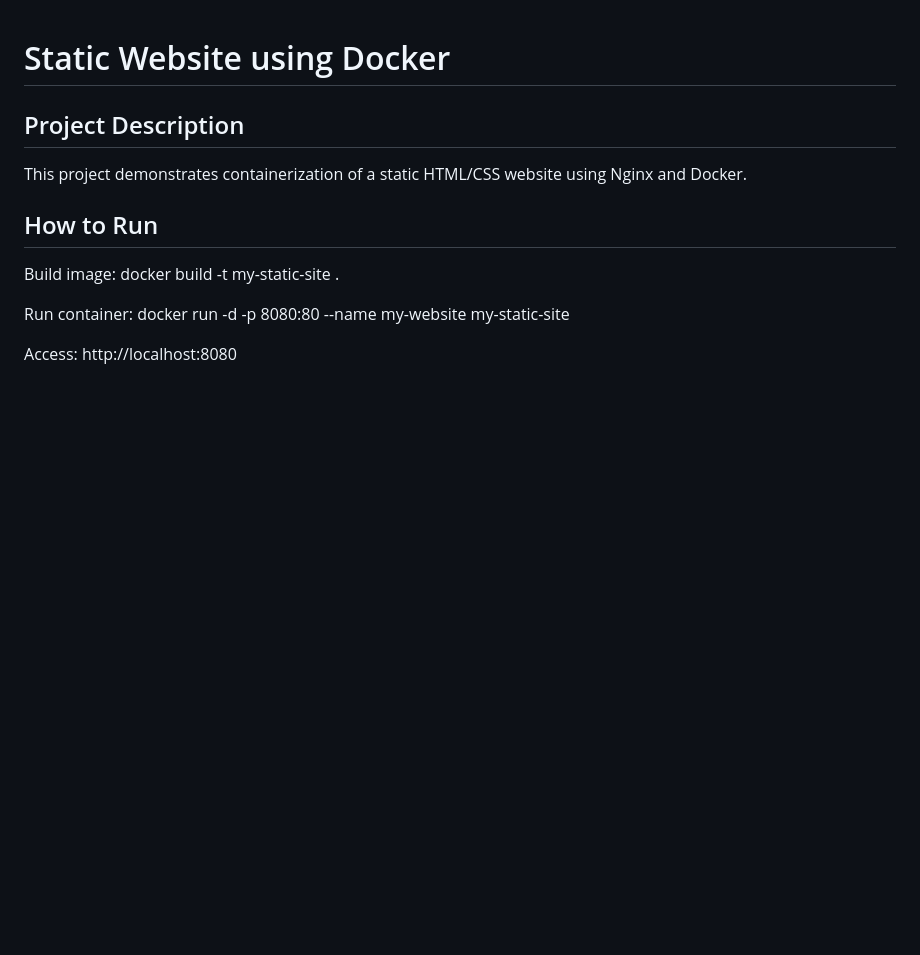
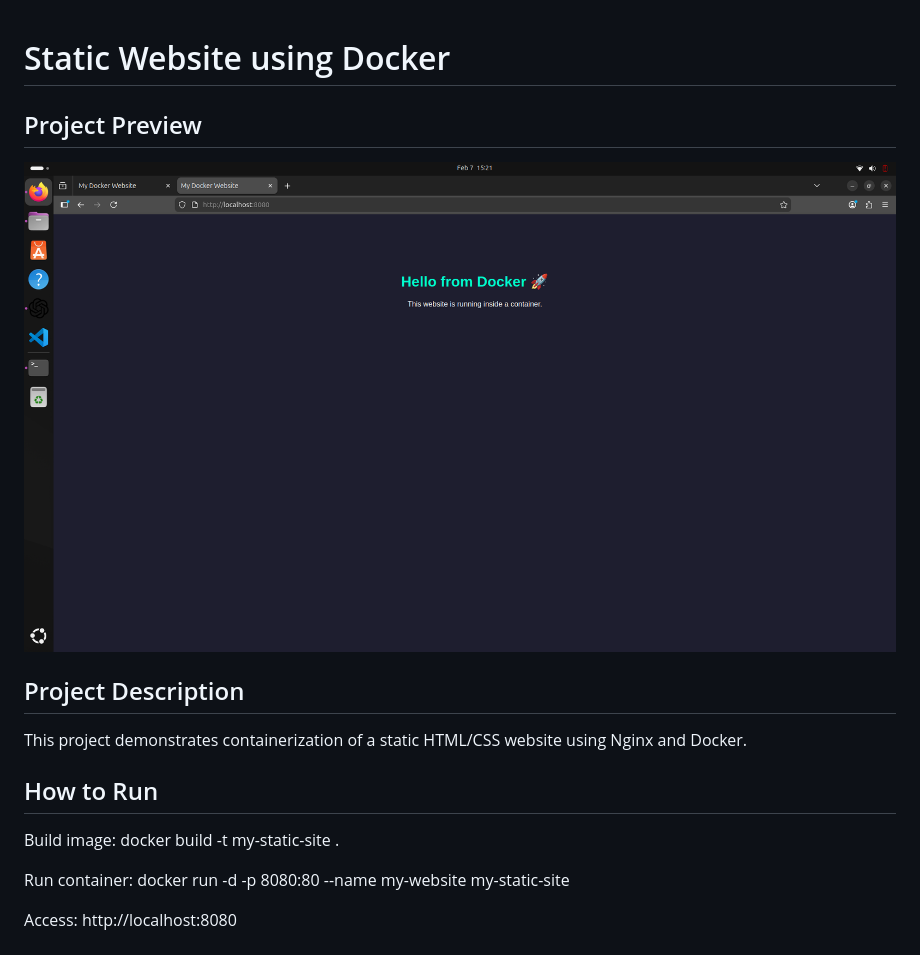
Before and after one commit to Goutham-K-278/Devops-Project1, a Markdown page: README.md, the part around the change. Rendered like a GitHub page; pictures changed too: screenshots/result.png (added); blank space fills up the shorter version.

Commit message:
docs: add project screenshot preview

```diff
--- a/README.md
+++ b/README.md
@@ -1,4 +1,9 @@
 # Static Website using Docker
+
+## Project Preview
+
+![Project Screenshot](screenshots/result.png)
+
 
 ## Project Description
 This project demonstrates containerization of a static HTML/CSS website using Nginx and Docker.
```
